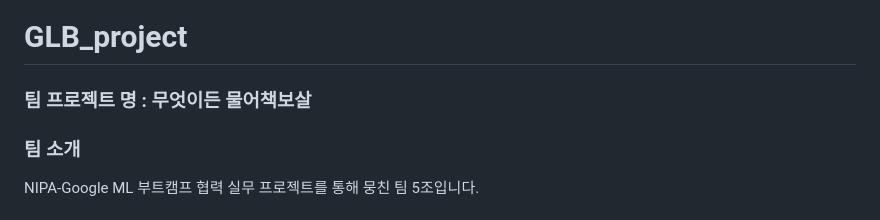
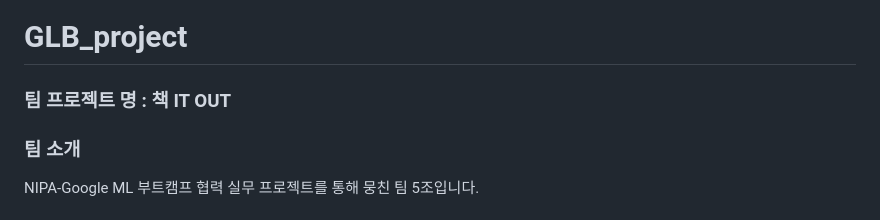
Before and after one commit to GLB-project-team/GLB_project, a Markdown page: README.md, the part around the change printed below. GitHub-like rendering.

```diff
--- a/README.md
+++ b/README.md
@@ -1,5 +1,5 @@
 # GLB_project
-### 팀 프로젝트 명 : 무엇이든 물어책보살
+### 팀 프로젝트 명 : 책 IT OUT
 ### 팀 소개
 NIPA-Google ML 부트캠프 협력 실무 프로젝트를 통해 뭉친 팀 5조입니다.
 
```
Also changed, not shown: other parts of README.md (+3 -4 lines).
